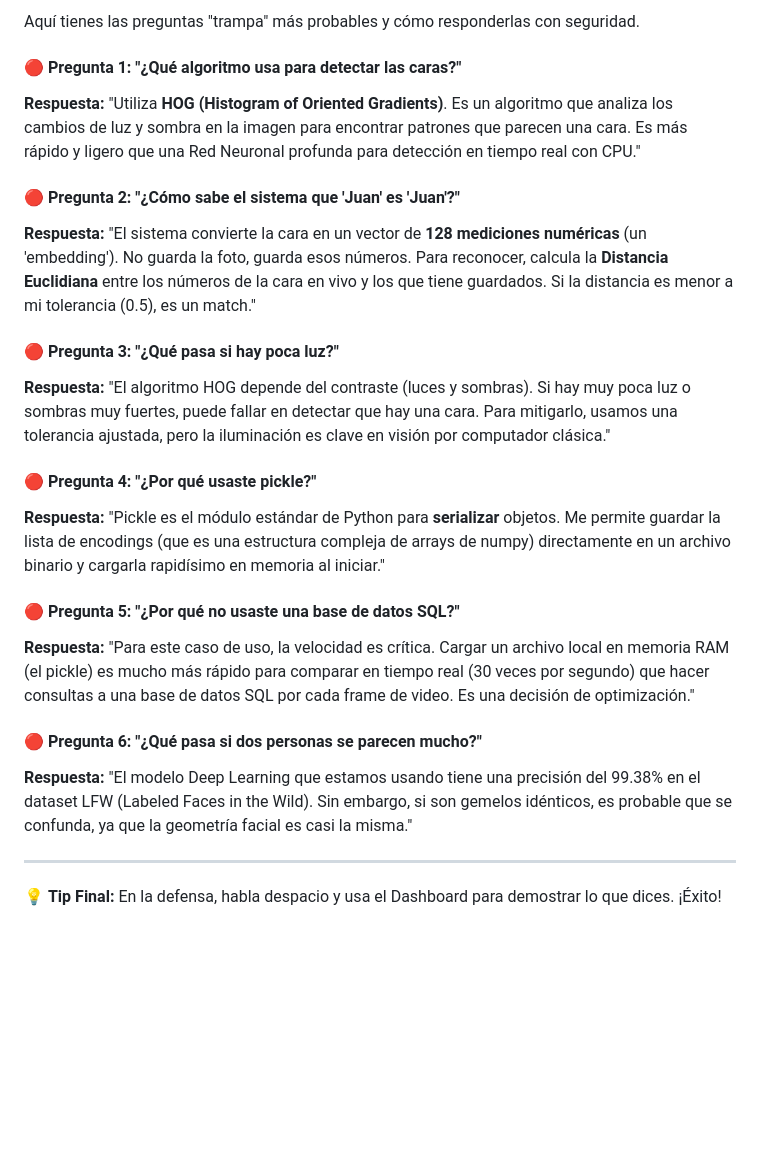
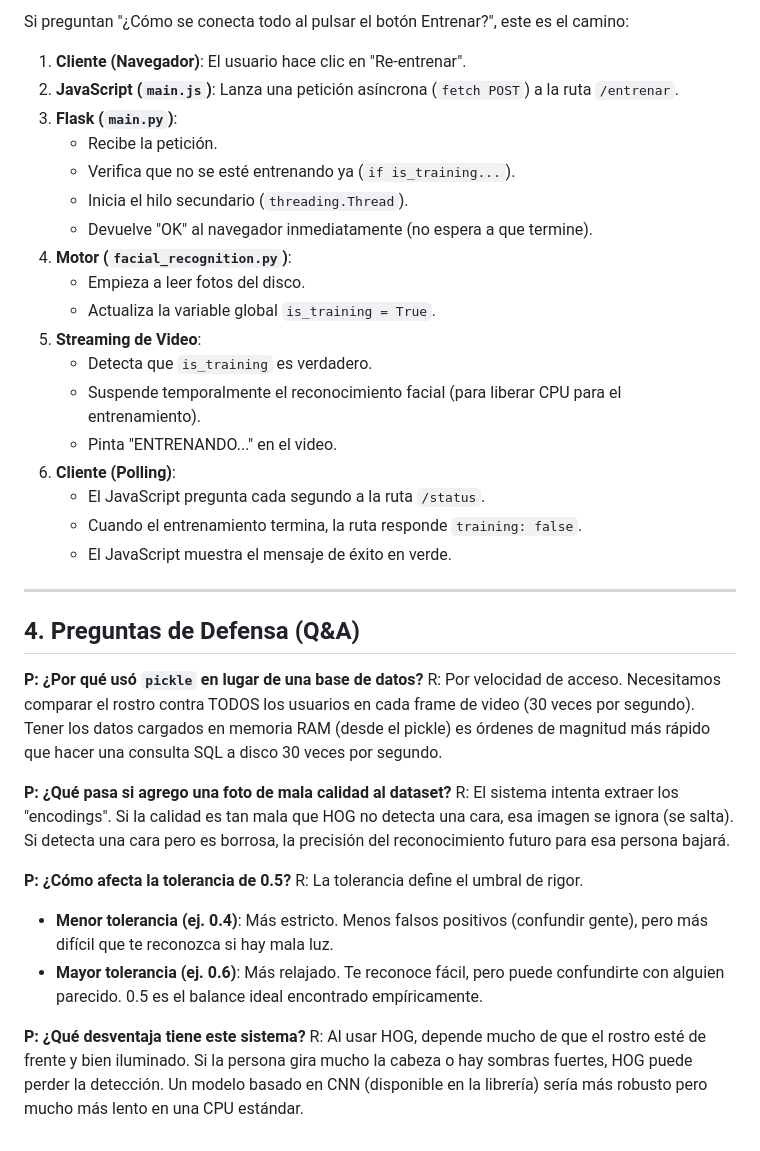
Before and after one commit to cdm18/trabajo2bim-recFacial, a Markdown page: GUIA_DEFENSA.md, the part around one of its changes. Rendered like a GitHub page; blank space fills up the shorter version.

Commit message:
Update defense guide with deep technical analysis

```diff
--- a/GUIA_DEFENSA.md
+++ b/GUIA_DEFENSA.md
@@ -51,24 +63,39 @@ Este archivo usa **Flask**.
 
-Aquí tienes las preguntas "trampa" más probables y cómo responderlas con seguridad.
+Si preguntan "¿Cómo se conecta todo al pulsar el botón Entrenar?", este es el camino:
 
-#### 🔴 Pregunta 1: "¿Qué algoritmo usa para detectar las caras?"
-**Respuesta:** "Utiliza **HOG (Histogram of Oriented Gradients)**. Es un algoritmo que analiza los cambios de luz y sombra en la imagen para encontrar patrones que parecen una cara. Es más rápido y ligero que una Red Neuronal profunda para detección en tiempo real con CPU."
-
-#### 🔴 Pregunta 2: "¿Cómo sabe el sistema que 'Juan' es 'Juan'?"
-**Respuesta:** "El sistema convierte la cara en un vector de **128 mediciones numéricas** (un 'embedding'). No guarda la foto, guarda esos números. Para reconocer, calcula la **Distancia Euclidiana** entre los números de la cara en vivo y los que tiene guardados. Si la distancia es menor a mi tolerancia (0.5), es un match."
-
-#### 🔴 Pregunta 3: "¿Qué pasa si hay poca luz?"
-**Respuesta:** "El algoritmo HOG depende del contraste (luces y sombras). Si hay muy poca luz o sombras muy fuertes, puede fallar en detectar que hay una cara. Para mitigarlo, usamos una tolerancia ajustada, pero la iluminación es clave en visión por computador clásica."
-
-#### 🔴 Pregunta 4: "¿Por qué usaste pickle?"
-**Respuesta:** "Pickle es el módulo estándar de Python para **serializar** objetos. Me permite guardar la lista de encodings (que es una estructura compleja de arrays de numpy) directamente en un archivo binario y cargarla rapidísimo en memoria al iniciar."
-
-#### 🔴 Pregunta 5: "¿Por qué no usaste una base de datos SQL?"
-**Respuesta:** "Para este caso de uso, la velocidad es crítica. Cargar un archivo local en memoria RAM (el pickle) es mucho más rápido para comparar en tiempo real (30 veces por segundo) que hacer consultas a una base de datos SQL por cada frame de video. Es una decisión de optimización."
-
-#### 🔴 Pregunta 6: "¿Qué pasa si dos personas se parecen mucho?"
-**Respuesta:** "El modelo Deep Learning que estamos usando tiene una precisión del 99.38% en el dataset LFW (Labeled Faces in the Wild). Sin embargo, si son gemelos idénticos, es probable que se confunda, ya que la geometría facial es casi la misma."
+1.  **Cliente (Navegador)**: El usuario hace clic en "Re-entrenar".
+2.  **JavaScript (`main.js`)**: Lanza una petición asíncrona (`fetch POST`) a la ruta `/entrenar`.
+3.  **Flask (`main.py`)**:
+    *   Recibe la petición.
+    *   Verifica que no se esté entrenando ya (`if is_training...`).
+    *   Inicia el hilo secundario (`threading.Thread`).
+    *   Devuelve "OK" al navegador inmediatamente (no espera a que termine).
+4.  **Motor (`facial_recognition.py`)**:
+    *   Empieza a leer fotos del disco.
+    *   Actualiza la variable global `is_training = True`.
+5.  **Streaming de Video**:
+    *   Detecta que `is_training` es verdadero.
+    *   Suspende temporalmente el reconocimiento facial (para liberar CPU para el entrenamiento).
+    *   Pinta "ENTRENANDO..." en el video.
+6.  **Cliente (Polling)**:
+    *   El JavaScript pregunta cada segundo a la ruta `/status`.
+    *   Cuando el entrenamiento termina, la ruta responde `training: false`.
+    *   El JavaScript muestra el mensaje de éxito en verde.
 
 ---
 
-💡 **Tip Final:** En la defensa, habla despacio y usa el Dashboard para demostrar lo que dices. ¡Éxito!
+## 4. Preguntas de Defensa (Q&A)
+
+**P: ¿Por qué usó `pickle` en lugar de una base de datos?**
+R: Por velocidad de acceso. Necesitamos comparar el rostro contra TODOS los usuarios en cada frame de video (30 veces por segundo). Tener los datos cargados en memoria RAM (desde el pickle) es órdenes de magnitud más rápido que hacer una consulta SQL a disco 30 veces por segundo.
+
+**P: ¿Qué pasa si agrego una foto de mala calidad al dataset?**
+R: El sistema intenta extraer los "encodings". Si la calidad es tan mala que HOG no detecta una cara, esa imagen se ignora (se salta). Si detecta una cara pero es borrosa, la precisión del reconocimiento futuro para esa persona bajará.
+
+**P: ¿Cómo afecta la tolerancia de 0.5?**
+R: La tolerancia define el umbral de rigor.
+*   **Menor tolerancia (ej. 0.4)**: Más estricto. Menos falsos positivos (confundir gente), pero más difícil que te reconozca si hay mala luz.
+*   **Mayor tolerancia (ej. 0.6)**: Más relajado. Te reconoce fácil, pero puede confundirte con alguien parecido. 0.5 es el balance ideal encontrado empíricamente.
+
+**P: ¿Qué desventaja tiene este sistema?**
+R: Al usar HOG, depende mucho de que el rostro esté de frente y bien iluminado. Si la persona gira mucho la cabeza o hay sombras fuertes, HOG puede perder la detección. Un modelo basado en CNN (disponible en la librería) sería más robusto pero mucho más lento en una CPU estándar.
```
Also changed, not shown: other parts of GUIA_DEFENSA.md (+47 -35 lines).
